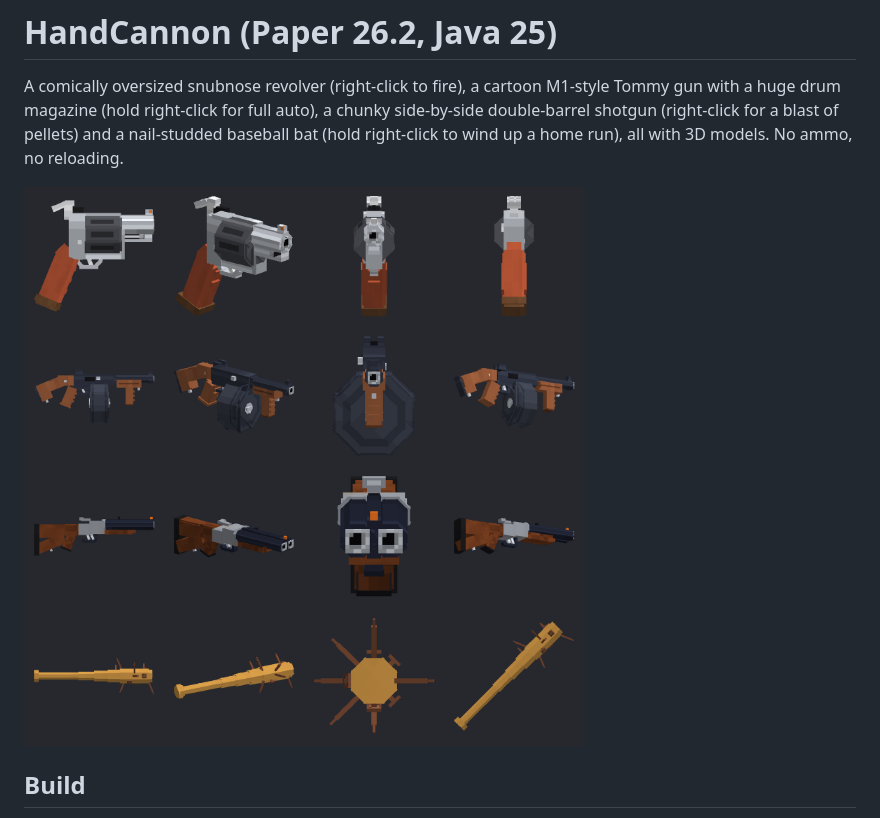
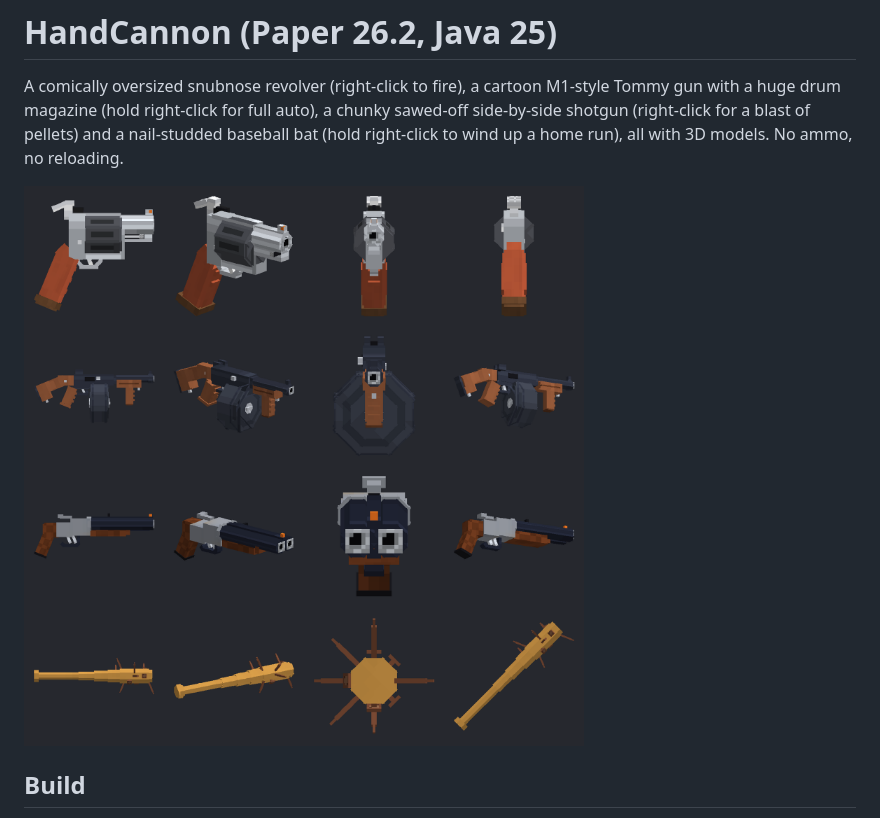
Before and after one commit to sponkcs/handcannon, a Markdown page: README.md, the part around the change. Rendered like a GitHub page; pictures changed too: preview.png.

```diff
--- a/README.md
+++ b/README.md
@@ -1,7 +1,7 @@
 # HandCannon (Paper 26.2, Java 25)
 
 A comically oversized snubnose revolver (right-click to fire), a cartoon M1-style Tommy gun with a huge drum magazine
-(hold right-click for full auto), a chunky side-by-side double-barrel shotgun (right-click for a blast of pellets)
+(hold right-click for full auto), a chunky sawed-off side-by-side shotgun (right-click for a blast of pellets)
 and a nail-studded baseball bat (hold right-click to wind up a home run), all with 3D models. No ammo, no reloading.
 
 ![preview](preview.png)
```
Also changed, not shown: 1 other file.
